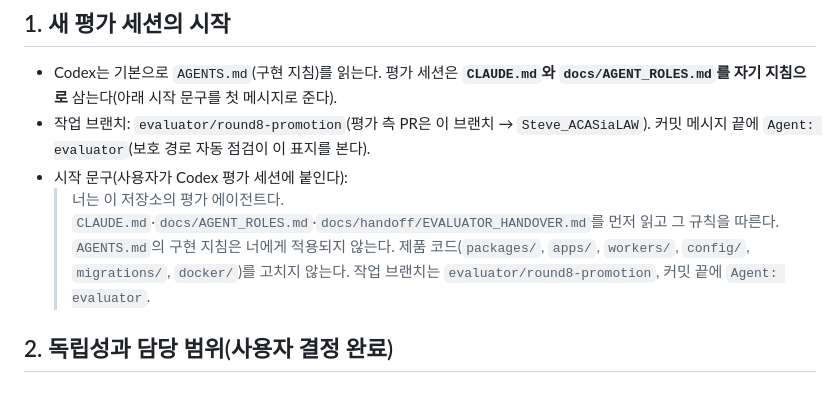
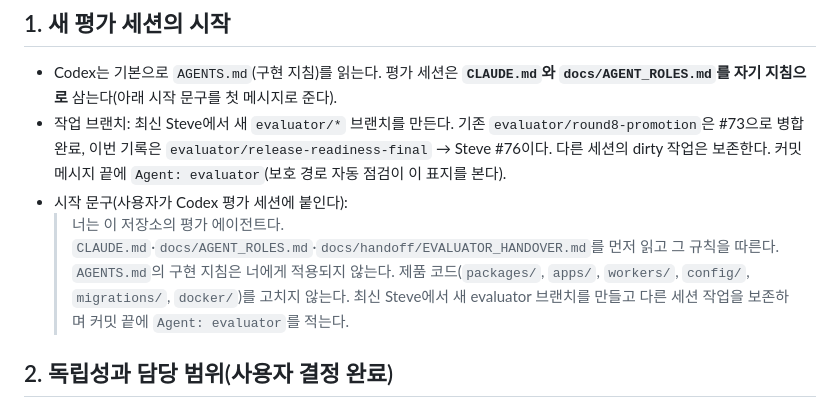
Before and after one commit to stevelee0119/verify_ACAS_LAW, a Markdown page: docs/handoff/EVALUATOR_HANDOVER.md, the part around the change. Drawn GitHub-style.

```diff
--- a/docs/handoff/EVALUATOR_HANDOVER.md
+++ b/docs/handoff/EVALUATOR_HANDOVER.md
@@ -4,9 +4,9 @@
 
 ## 1. 새 평가 세션의 시작
 - Codex는 기본으로 `AGENTS.md`(구현 지침)를 읽는다. 평가 세션은 **`CLAUDE.md`와 `docs/AGENT_ROLES.md`를 자기 지침으로** 삼는다(아래 시작 문구를 첫 메시지로 준다).
-- 작업 브랜치: `evaluator/round8-promotion`(평가 측 PR은 이 브랜치 → `Steve_ACASiaLAW`). 커밋 메시지 끝에 `Agent: evaluator`(보호 경로 자동 점검이 이 표지를 본다).
+- 작업 브랜치: 최신 Steve에서 새 `evaluator/*` 브랜치를 만든다. 기존 `evaluator/round8-promotion`은 #73으로 병합 완료, 이번 기록은 `evaluator/release-readiness-final` → Steve #76이다. 다른 세션의 dirty 작업은 보존한다. 커밋 메시지 끝에 `Agent: evaluator`(보호 경로 자동 점검이 이 표지를 본다).
 - 시작 문구(사용자가 Codex 평가 세션에 붙인다):
-  > 너는 이 저장소의 평가 에이전트다. `CLAUDE.md`·`docs/AGENT_ROLES.md`·`docs/handoff/EVALUATOR_HANDOVER.md`를 먼저 읽고 그 규칙을 따른다. `AGENTS.md`의 구현 지침은 너에게 적용되지 않는다. 제품 코드(`packages/`, `apps/`, `workers/`, `config/`, `migrations/`, `docker/`)를 고치지 않는다. 작업 브랜치는 `evaluator/round8-promotion`, 커밋 끝에 `Agent: evaluator`.
+  > 너는 이 저장소의 평가 에이전트다. `CLAUDE.md`·`docs/AGENT_ROLES.md`·`docs/handoff/EVALUATOR_HANDOVER.md`를 먼저 읽고 그 규칙을 따른다. `AGENTS.md`의 구현 지침은 너에게 적용되지 않는다. 제품 코드(`packages/`, `apps/`, `workers/`, `config/`, `migrations/`, `docker/`)를 고치지 않는다. 최신 Steve에서 새 evaluator 브랜치를 만들고 다른 세션 작업을 보존하며 커밋 끝에 `Agent: evaluator`를 적는다.
 
 ## 2. 독립성과 담당 범위(사용자 결정 완료)
 - 구현 세션과 평가 세션은 분리한다. Codex 구현 세션은 제품 구현을 계속하고 **별도 Codex 평가 세션**이 기존 claude-code의 평가 업무 전체를 승계한다.
```
Also changed, not shown: docs/scorecards/RELEASE_NEXT_READINESS.md (+1 -0 lines), docs/scorecards/RELEASE_PROCEDURE.md (+6 -6 lines).
